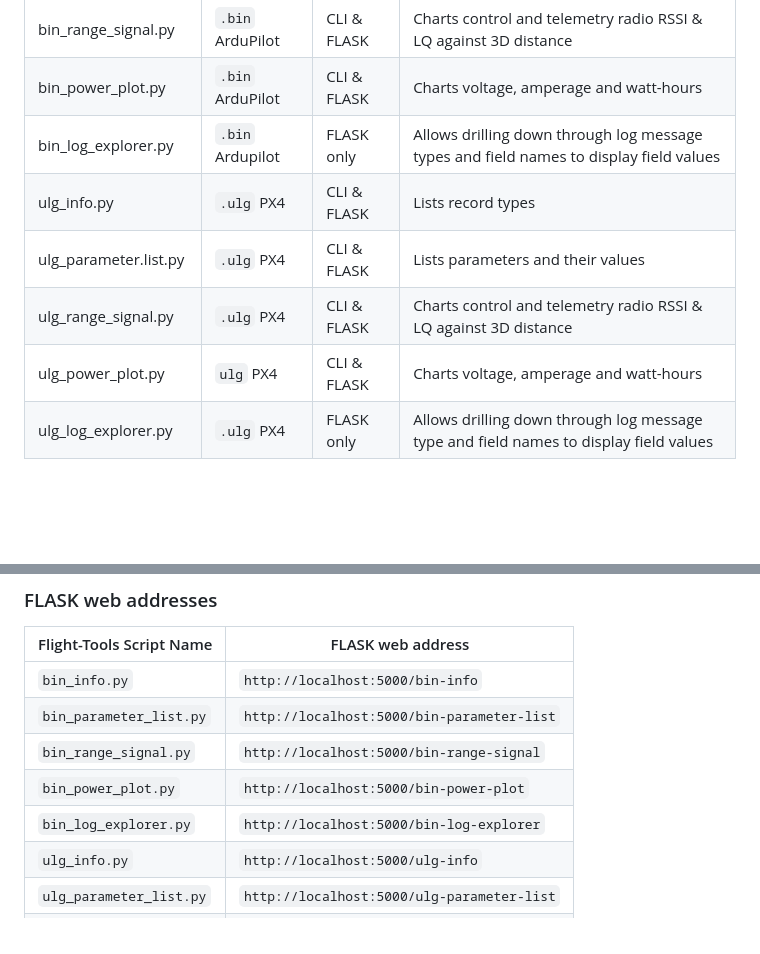
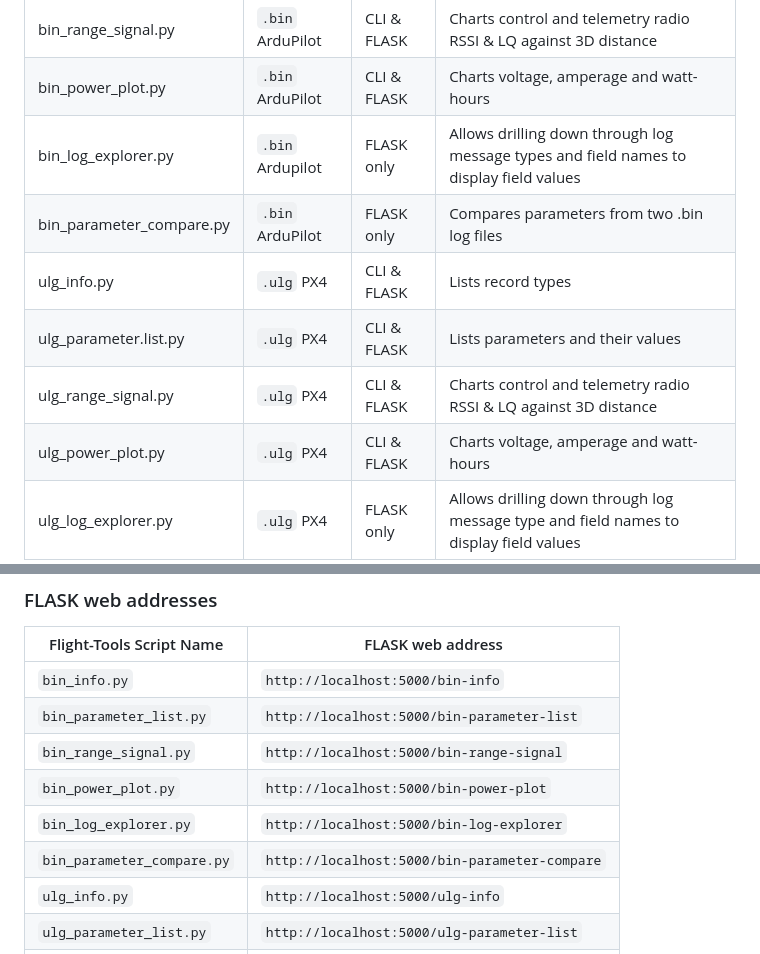
Before and after one commit to CopterCamTech/flight-tools, a Markdown page: README.md, 2 parts joined by grey strips. Rendered like a GitHub page; blank space fills up the shorter version.

Commit message:
Update README.md to include bin_parameter.compare.py

```diff
--- a/README.md
+++ b/README.md
@@ -58,10 +58,11 @@ flight-tools/webapp/uploads/        # Temporary storage for uploaded logs and cr
 | bin_range_signal.py | `.bin`  ArduPilot | CLI & FLASK | Charts control and telemetry radio RSSI & LQ against 3D distance |
 | bin_power_plot.py | `.bin`  ArduPilot | CLI & FLASK | Charts voltage, amperage and watt-hours |
 | bin_log_explorer.py | `.bin` Ardupilot | FLASK only | Allows drilling down through log message types and field names to display field values |
+| bin_parameter_compare.py | `.bin`  ArduPilot | FLASK only | Compares parameters from two .bin log files |
 | ulg_info.py | `.ulg`  PX4 | CLI & FLASK | Lists record types |
 | ulg_parameter.list.py | `.ulg`  PX4 | CLI & FLASK | Lists parameters and their values |
 | ulg_range_signal.py | `.ulg`  PX4 | CLI & FLASK | Charts control and telemetry radio RSSI & LQ against 3D distance |
-| ulg_power_plot.py | `ulg`  PX4 | CLI & FLASK | Charts voltage, amperage and watt-hours |
+| ulg_power_plot.py | `.ulg`  PX4 | CLI & FLASK | Charts voltage, amperage and watt-hours |
 | ulg_log_explorer.py | `.ulg`  PX4 | FLASK only | Allows drilling down through log message type and field names to display field values |
 
 
@@ -111,6 +112,7 @@ Web requests to a FLASK web server are routed to the appropriate script by suppo
 | `bin_range_signal.py` | `http://localhost:5000/bin-range-signal` |
 | `bin_power_plot.py` | `http://localhost:5000/bin-power-plot` |
 | `bin_log_explorer.py` | `http://localhost:5000/bin-log-explorer` |
+| `bin_parameter_compare.py` | `http://localhost:5000/bin-parameter-compare` |
 | `ulg_info.py` | `http://localhost:5000/ulg-info` |
 | `ulg_parameter_list.py` | `http://localhost:5000/ulg-parameter-list` |
 | `ulg_range_signal.py` | `http://localhost:5000/ulg-range-signal`|
```
